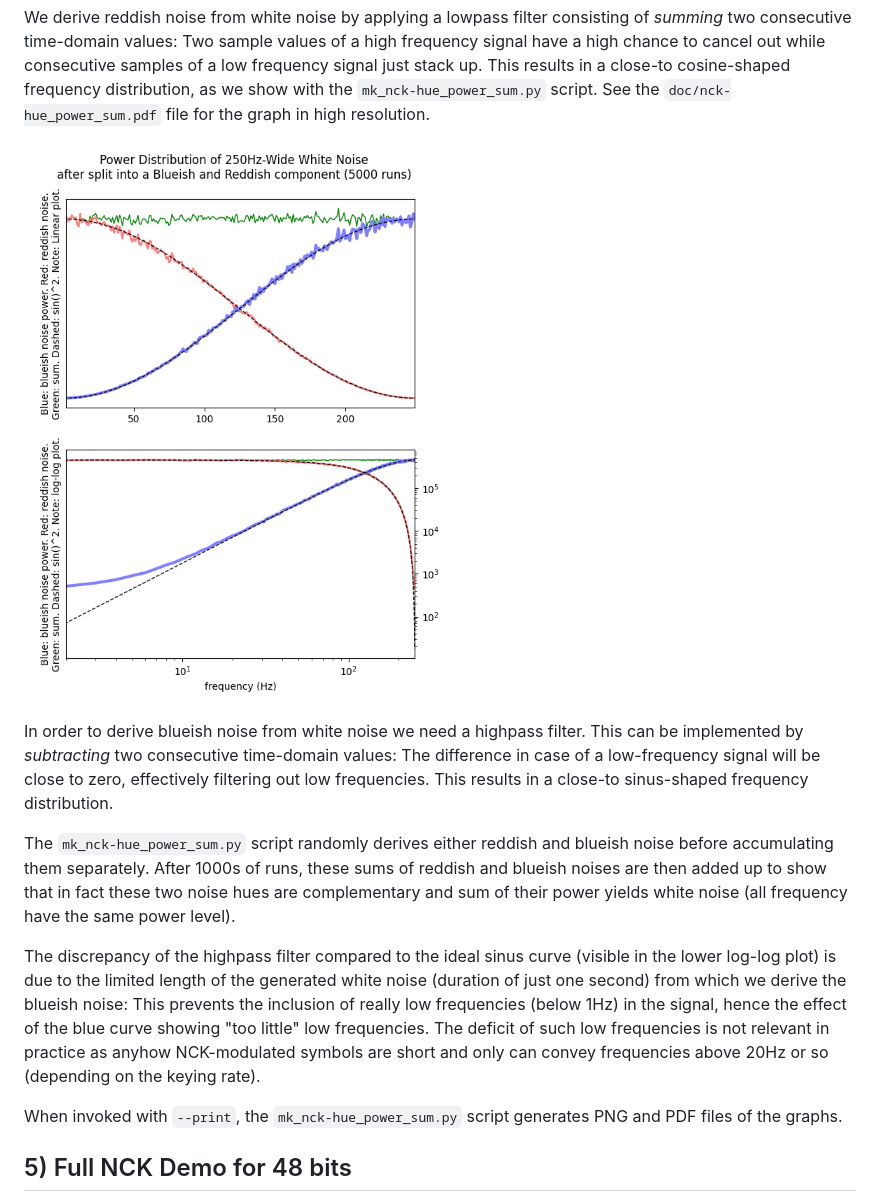
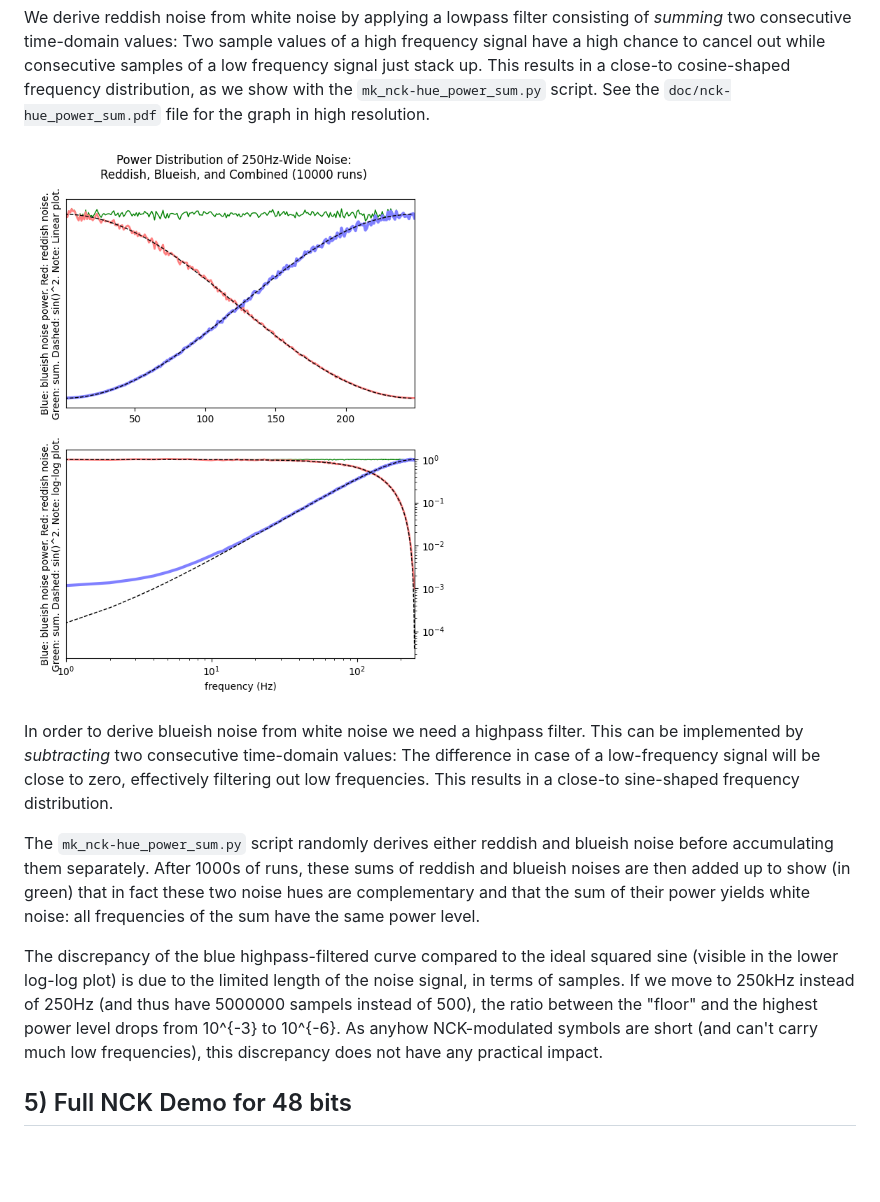
Before and after one commit to tschudin/NCK, a Markdown page: README.md, the part around the change. Drawn GitHub-style; pictures changed too: img/nck-hue_power_sum.png; blank space fills up the shorter version.

Commit message:
better title for the "hue power sum" graphs, better explanation of the discrepancy from sin^2

````diff
--- a/README.md
+++ b/README.md
@@ -121,27 +121,23 @@ In order to derive blueish noise from white noise we need a highpass
 filter. This can be implemented by _subtracting_ two consecutive
 time-domain values: The difference in case of a low-frequency signal
 will be close to zero, effectively filtering out low frequencies. This
-results in a close-to sinus-shaped frequency distribution.
+results in a close-to sine-shaped frequency distribution.
 
 The ```mk_nck-hue_power_sum.py``` script randomly derives either
 reddish and blueish noise before accumulating them separately. After
 1000s of runs, these sums of reddish and blueish noises are then added
-up to show that in fact these two noise hues are complementary and sum
-of their power yields white noise (all frequency have the same power
-level).
+up to show (in green) that in fact these two noise hues are
+complementary and that the sum of their power yields white noise:
+all frequencies of the sum have the same power level.
 
-The discrepancy of the highpass filter compared to the ideal sinus
-curve (visible in the lower log-log plot) is due to the limited length
-of the generated white noise (duration of just one second) from which
-we derive the blueish noise: This prevents the inclusion of really low
-frequencies (below 1Hz) in the signal, hence the effect of the blue
-curve showing "too little" low frequencies. The deficit of such low
-frequencies is not relevant in practice as anyhow NCK-modulated
-symbols are short and only can convey frequencies above 20Hz or so
-(depending on the keying rate).
-
-When invoked with ```--print```, the ```mk_nck-hue_power_sum.py```
-script generates PNG and PDF files of the graphs.
+The discrepancy of the blue highpass-filtered curve compared to the
+ideal squared sine (visible in the lower log-log plot) is due to the
+limited length of the noise signal, in terms of samples. If we move to
+250kHz instead of 250Hz (and thus have 5000000 sampels instead of
+500), the ratio between the "floor" and the highest power level drops
+from 10^{-3} to 10^{-6}. As anyhow NCK-modulated symbols are short
+(and can't carry much low frequencies), this discrepancy does not have
+any practical impact.
 
 
 ## 5) Full NCK Demo for 48 bits
````
Also changed, not shown: 2 other files.
